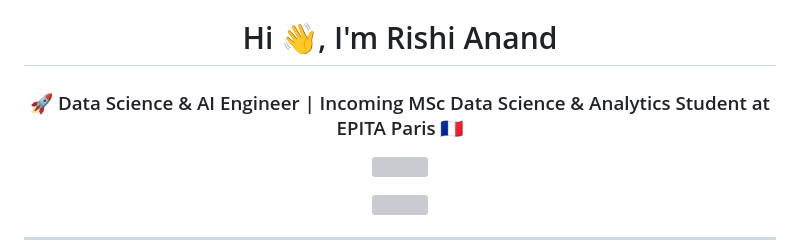
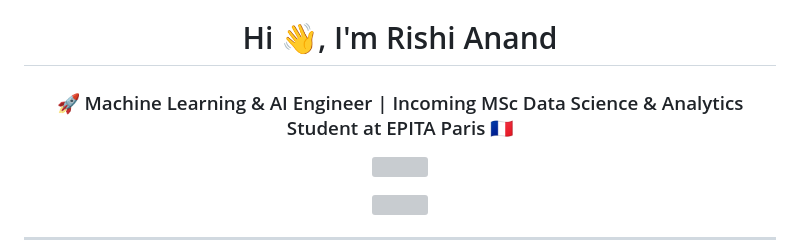
Before and after one commit to Rishianandd/Rishianandd, a Markdown page: README.md, the part around the change. GitHub-like rendering; grey boxes are pictures that could not be loaded.

```diff
--- a/README.md
+++ b/README.md
@@ -1,6 +1,6 @@
 # <h1 align="center">Hi 👋, I'm Rishi Anand</h1>
 
-<h3 align="center">🚀 Data Science & AI Engineer | Incoming MSc Data Science & Analytics Student at EPITA Paris 🇫🇷</h3>
+<h3 align="center">🚀 Machine Learning & AI Engineer | Incoming MSc Data Science & Analytics Student at EPITA Paris 🇫🇷</h3>
 
 <p align="center">
 <img src="https://readme-typing-svg.herokuapp.com?font=Poppins&size=24&pause=1000&color=00BFFF&center=true&vCenter=true&width=900&lines=Machine+Learning+Engineer;Data+Science+Enthusiast;Computer+Vision+Researcher;Patent+Published+Inventor;IEEE+%26+Springer+Published+Author;Incoming+EPITA+Paris+Graduate+Student" />
```
